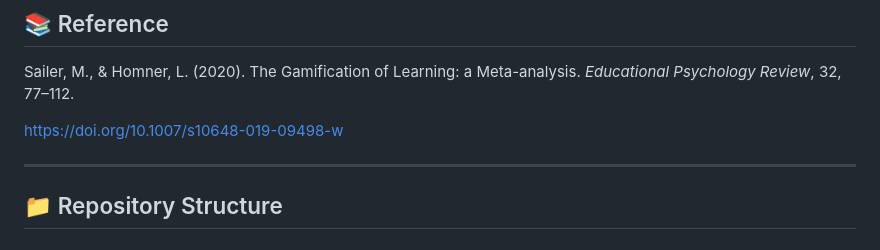
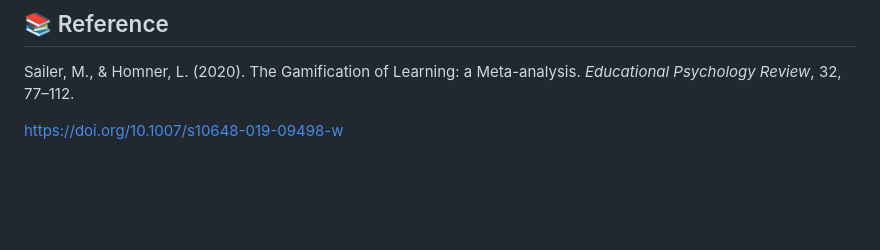
Before and after one commit to Chenxi-Jiang/Chenxi, a Markdown page: README.md, the part around the change. GitHub-like rendering; blank space fills up the shorter version.

```diff
--- a/README.md
+++ b/README.md
@@ -138,7 +138,3 @@ For educators and instructional designers:
 Sailer, M., & Homner, L. (2020). The Gamification of Learning: a Meta-analysis. *Educational Psychology Review*, 32, 77–112.
 
 https://doi.org/10.1007/s10648-019-09498-w
-
----
-
-## 📁 Repository Structure
```
